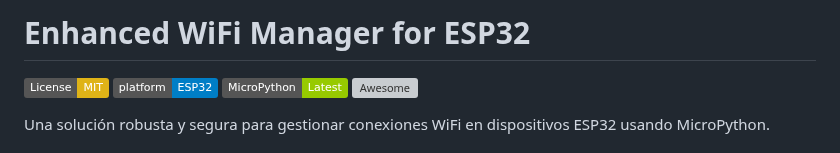
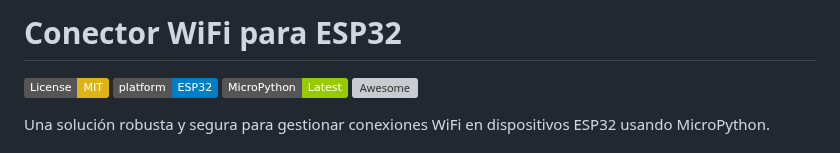
Before and after one commit to facundoruiz/monitoresp32, a Markdown page: Wifi/readme.md, the part around the change. Drawn GitHub-style; badges without logos; grey boxes are pictures that could not be loaded.

Commit message:
fix nombre

```diff
--- a/Wifi/readme.md
+++ b/Wifi/readme.md
@@ -1,4 +1,4 @@
-# Enhanced WiFi Manager for ESP32
+# Conector WiFi para ESP32
 [![License: MIT](https://img.shields.io/badge/License-MIT-yellow.svg)](https://opensource.org/licenses/MIT)
 ![Platform ESP32](https://img.shields.io/badge/platform-ESP32-blue.svg)
 ![MicroPython](https://img.shields.io/badge/MicroPython-Latest-green.svg)
```
